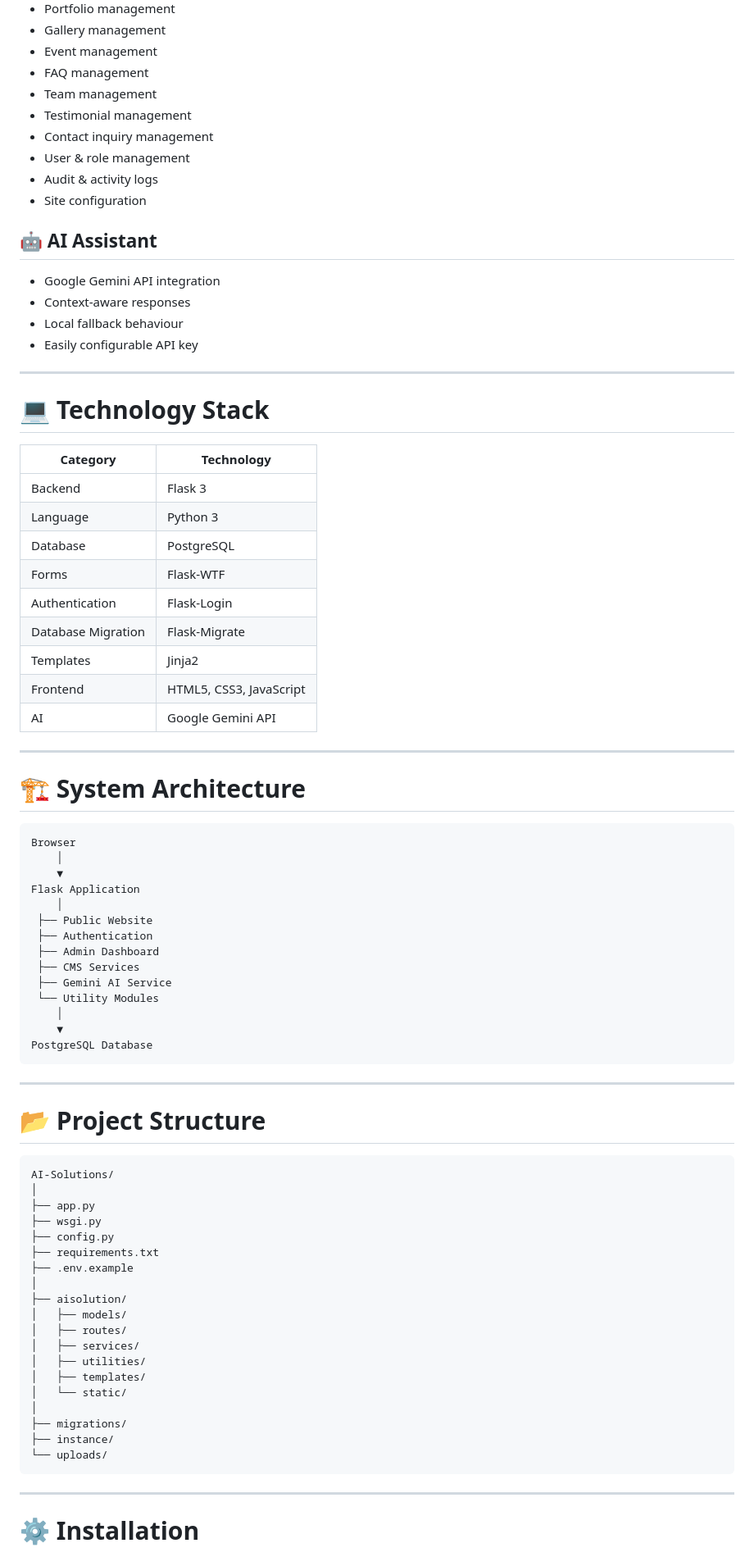
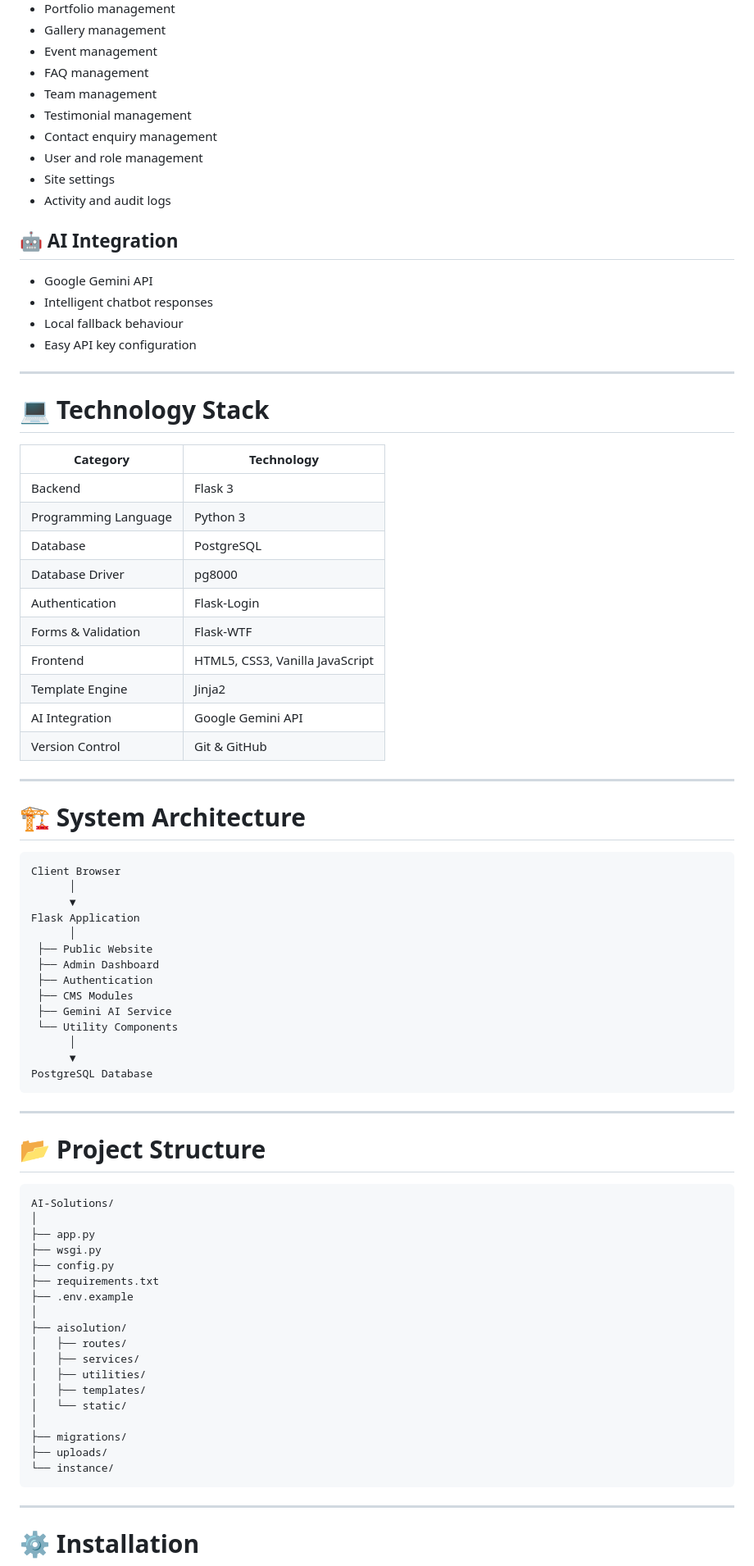
Before and after one commit to DibyanshuJha12/AI-Solution-website, a Markdown page: README.md, the part around one of its changes. Shown at 82% size. Drawn GitHub-style.

````diff
--- a/README.md
+++ b/README.md
@@ -84,17 +57,17 @@ The system includes content management for blogs, portfolio items, testimonials,
 - FAQ management
 - Team management
 - Testimonial management
-- Contact inquiry management
-- User & role management
-- Audit & activity logs
-- Site configuration
+- Contact enquiry management
+- User and role management
+- Site settings
+- Activity and audit logs
 
-## 🤖 AI Assistant
+## 🤖 AI Integration
 
-- Google Gemini API integration
-- Context-aware responses
+- Google Gemini API
+- Intelligent chatbot responses
 - Local fallback behaviour
-- Easily configurable API key
+- Easy API key configuration
 
 ---
 
@@ -103,33 +76,34 @@ The system includes content management for blogs, portfolio items, testimonials,
 | Category | Technology |
 |----------|------------|
 | Backend | Flask 3 |
-| Language | Python 3 |
+| Programming Language | Python 3 |
 | Database | PostgreSQL |
-| Forms | Flask-WTF |
+| Database Driver | pg8000 |
 | Authentication | Flask-Login |
-| Database Migration | Flask-Migrate |
-| Templates | Jinja2 |
-| Frontend | HTML5, CSS3, JavaScript |
-| AI | Google Gemini API |
+| Forms & Validation | Flask-WTF |
+| Frontend | HTML5, CSS3, Vanilla JavaScript |
+| Template Engine | Jinja2 |
+| AI Integration | Google Gemini API |
+| Version Control | Git & GitHub |
 
 ---
 
 # 🏗️ System Architecture
 
 ```text
-Browser
-    │
-    ▼
+Client Browser
+      │
+      ▼
 Flask Application
-    │
+      │
  ├── Public Website
+ ├── Admin Dashboard
  ├── Authentication
- ├── Admin Dashboard
- ├── CMS Services
+ ├── CMS Modules
  ├── Gemini AI Service
- └── Utility Modules
-    │
-    ▼
+ └── Utility Components
+      │
+      ▼
 PostgreSQL Database
 ```
 
@@ -147,7 +121,6 @@ AI-Solutions/
 ├── .env.example
 │
 ├── aisolution/
-│   ├── models/
 │   ├── routes/
 │   ├── services/
 │   ├── utilities/
@@ -155,8 +128,8 @@ AI-Solutions/
 │   └── static/
 │
 ├── migrations/
-├── instance/
-└── uploads/
+├── uploads/
+└── instance/
 ```
 
 ---
````
Also changed, not shown: other parts of README.md (+53 -92 lines).
